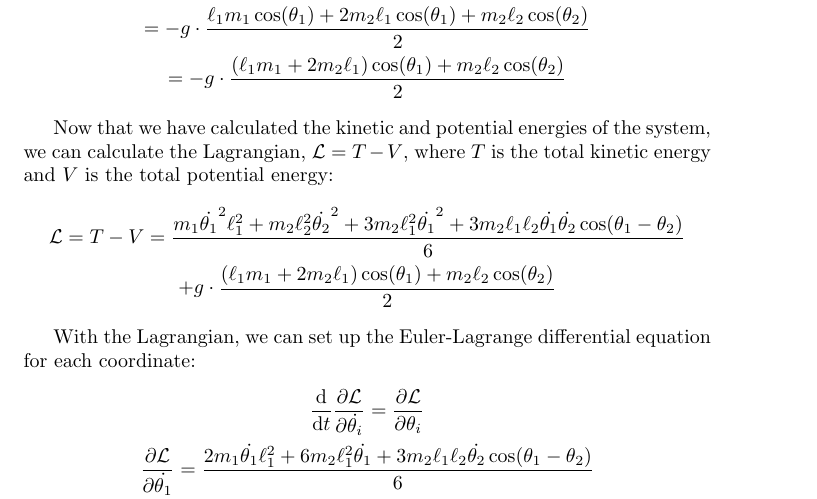
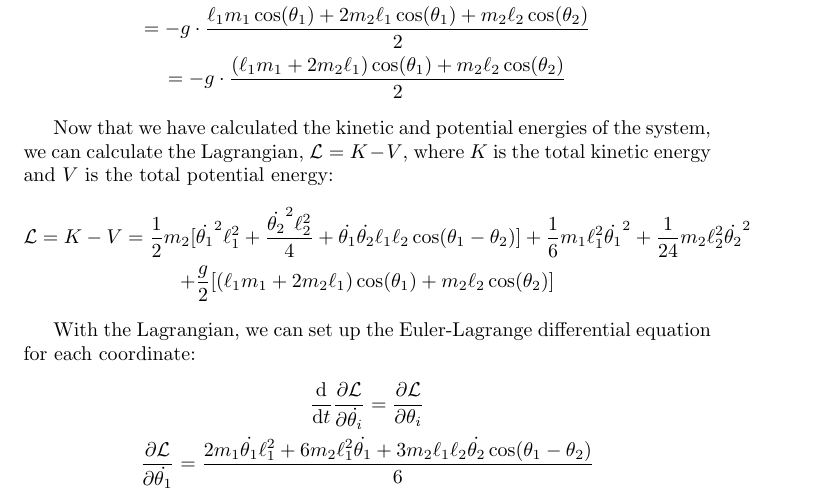
Before and after one commit to bhoberman/DoublePendulum, a LaTeX document (math.tex): part of page 3 of 5, cut so that both start at the same text. Compiled offline with pdfLaTeX.

Commit message:
More Incremental Changes

```diff
--- a/math.tex
+++ b/math.tex
@@ -64,9 +64,9 @@ In order to find the Lagrangian of the system, we must also describe the potenti
 	= -g\cdot\frac{(\ell_1m_1 + 2m_2\ell_1)\cos(\theta_1) + m_2\ell_2\cos(\theta_2)}{2}
 \end{gather*}
 
-Now that we have calculated the kinetic and potential energies of the system, we can calculate the Lagrangian, $\lagr = T - V$, where $T$ is the total kinetic energy and $V$ is the total potential energy:
+Now that we have calculated the kinetic and potential energies of the system, we can calculate the Lagrangian, $\lagr = K - V$, where $K$ is the total kinetic energy and $V$ is the total potential energy:
 \begin{gather*}
-	\lagr = T - V = \frac{m_1\dot{\theta_1}^2\ell_1^2 + m_2\ell_2^2\dot{\theta_2}^2 + 3m_2\ell_1^2\dot{\theta_1}^2 + 3m_2\ell_1\ell_2\dot{\theta_1}\dot{\theta_2}\cos(\theta_1 - \theta_2)}{6} \\ + g\cdot\frac{(\ell_1m_1 + 2m_2\ell_1)\cos(\theta_1) + m_2\ell_2\cos(\theta_2)}{2}
+	\lagr = K - V = \frac12m_2[\dot{\theta_1}^2\ell_1^2 + \frac{\dot{\theta_2}^2\ell_2^2}{4} + \dot{\theta_1}\dot{\theta_2}\ell_1\ell_2\cos(\theta_1 - \theta_2)] + \frac16m_1\ell_1^2\dot{\theta_1}^2 + \frac{1}{24}m_2\ell_2^2\dot{\theta_2}^2 \\ + \frac{g}{2}[(\ell_1m_1 + 2m_2\ell_1)\cos(\theta_1) + m_2\ell_2\cos(\theta_2)]
 \end{gather*}
 
 With the Lagrangian, we can set up the Euler-Lagrange differential equation for each coordinate:
```
Also changed, not shown: math.pdf.
